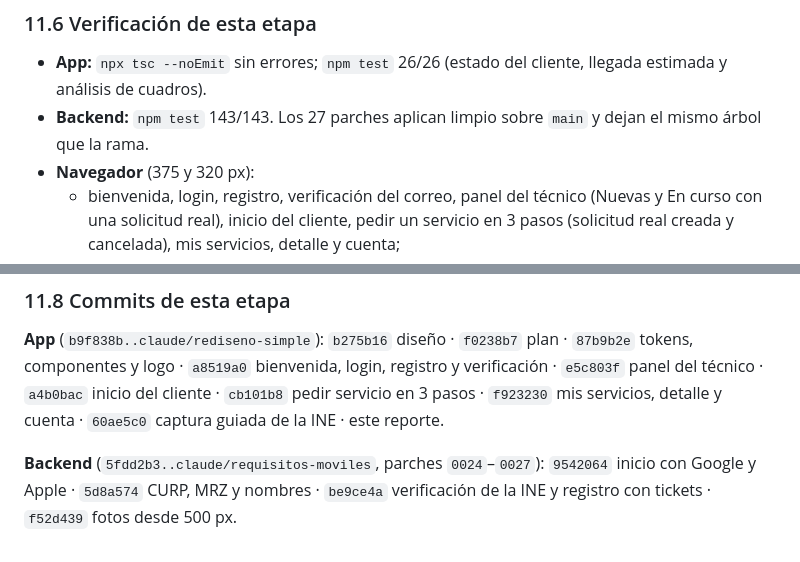
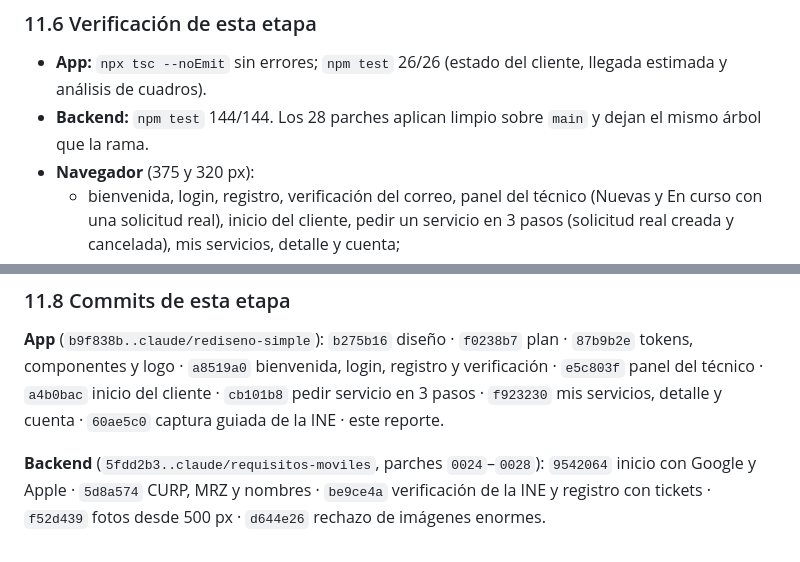
Before and after one commit to SosaMurp/Click-Serve-MOVI, a Markdown page: docs/REPORTE-CAMBIOS.md, 2 parts joined by grey strips. GitHub-like rendering.

```diff
--- a/docs/REPORTE-CAMBIOS.md
+++ b/docs/REPORTE-CAMBIOS.md
@@ -414,7 +414,7 @@ El adaptador `src/services/ineProvider.js` queda apagado sin `INE_PROVIDER` e `I
 ### 11.6 Verificación de esta etapa
 
 - **App:** `npx tsc --noEmit` sin errores; `npm test` 26/26 (estado del cliente, llegada estimada y análisis de cuadros).
-- **Backend:** `npm test` 143/143. Los 27 parches aplican limpio sobre `main` y dejan el mismo árbol que la rama.
+- **Backend:** `npm test` 144/144. Los 28 parches aplican limpio sobre `main` y dejan el mismo árbol que la rama.
 - **Navegador** (375 y 320 px):
   - bienvenida, login, registro, verificación del correo, panel del técnico (Nuevas y En curso con una solicitud real), inicio del cliente, pedir un servicio en 3 pasos (solicitud real creada y cancelada), mis servicios, detalle y cuenta;
   - el link público muestra todo lo nuevo.
@@ -435,4 +435,4 @@ El adaptador `src/services/ineProvider.js` queda apagado sin `INE_PROVIDER` e `I
 
 **App** (`b9f838b..claude/rediseno-simple`): `b275b16` diseño · `f0238b7` plan · `87b9b2e` tokens, componentes y logo · `a8519a0` bienvenida, login, registro y verificación · `e5c803f` panel del técnico · `a4b0bac` inicio del cliente · `cb101b8` pedir servicio en 3 pasos · `f923230` mis servicios, detalle y cuenta · `60ae5c0` captura guiada de la INE · este reporte.
 
-**Backend** (`5fdd2b3..claude/requisitos-moviles`, parches `0024`–`0027`): `9542064` inicio con Google y Apple · `5d8a574` CURP, MRZ y nombres · `be9ce4a` verificación de la INE y registro con tickets · `f52d439` fotos desde 500 px.
+**Backend** (`5fdd2b3..claude/requisitos-moviles`, parches `0024`–`0028`): `9542064` inicio con Google y Apple · `5d8a574` CURP, MRZ y nombres · `be9ce4a` verificación de la INE y registro con tickets · `f52d439` fotos desde 500 px · `d644e26` rechazo de imágenes enormes.
```
Also changed, not shown: other parts of docs/REPORTE-CAMBIOS.md (+4 -4 lines).
